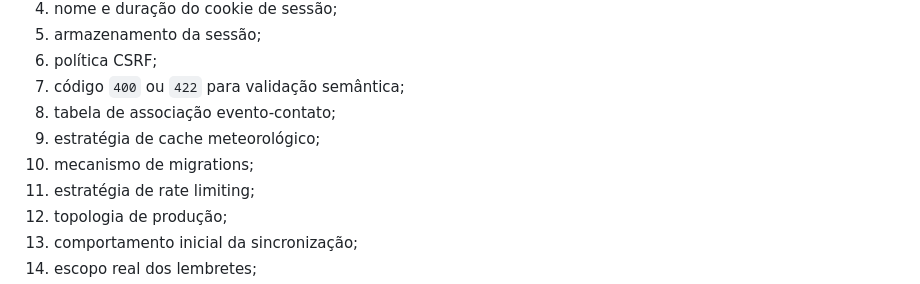
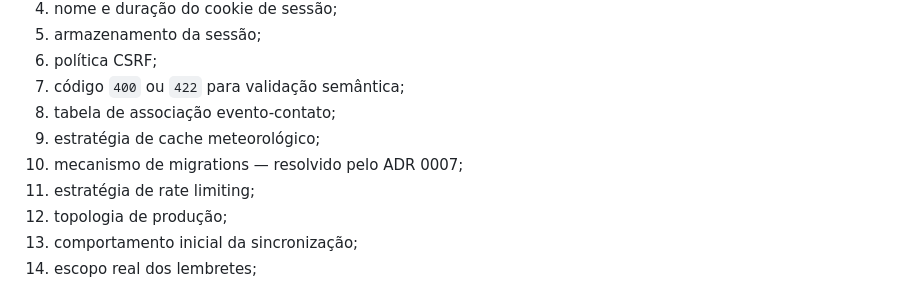
Before and after one commit to maurosakugawa/agenda-inteligente, a Markdown page: docs/architecture/shared-hosting-backend-plan.md, the part around the change. GitHub-like rendering.

Commit message:
docs(db): define migration mechanism

```diff
--- a/docs/architecture/shared-hosting-backend-plan.md
+++ b/docs/architecture/shared-hosting-backend-plan.md
@@ -1228,7 +1228,7 @@ Antes da implementação deverão ser decididos:
 7. código `400` ou `422` para validação semântica;
 8. tabela de associação evento-contato;
 9. estratégia de cache meteorológico;
-10. mecanismo de migrations;
+10. mecanismo de migrations — resolvido pelo ADR 0007;
 11. estratégia de rate limiting;
 12. topologia de produção;
 13. comportamento inicial da sincronização;
```
Also changed, not shown: 1 other file.
